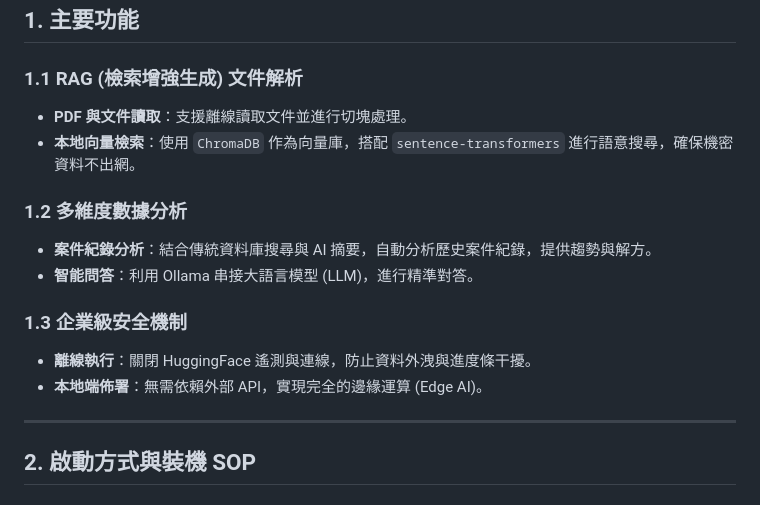
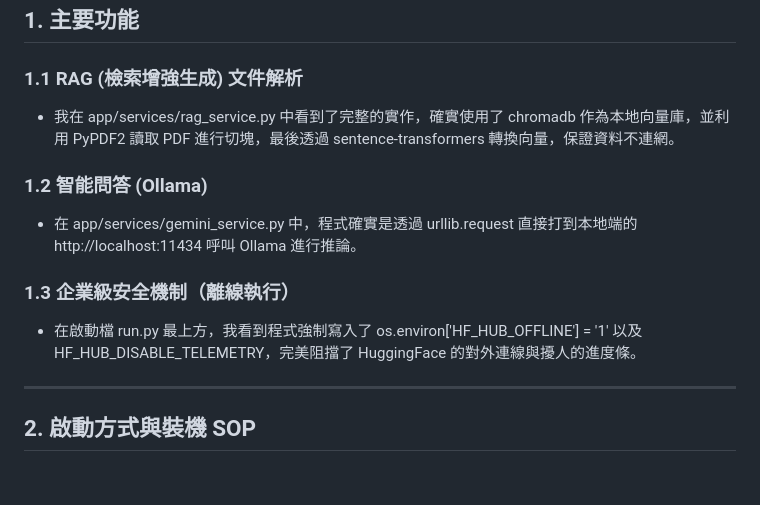
Before and after one commit to LonelyCaesar/AI-powered-intelligent-multi-faceted-question-answering, a Markdown page: README.md, the part around the change. GitHub-like rendering.

```diff
--- a/README.md
+++ b/README.md
@@ -7,16 +7,13 @@
 ## 1. 主要功能
 
 ### 1.1 RAG (檢索增強生成) 文件解析
-- **PDF 與文件讀取**：支援離線讀取文件並進行切塊處理。
-- **本地向量檢索**：使用 `ChromaDB` 作為向量庫，搭配 `sentence-transformers` 進行語意搜尋，確保機密資料不出網。
+- 我在 app/services/rag_service.py 中看到了完整的實作，確實使用了 chromadb 作為本地向量庫，並利用 PyPDF2 讀取 PDF 進行切塊，最後透過 sentence-transformers 轉換向量，保證資料不連網。
 
-### 1.2 多維度數據分析
-- **案件紀錄分析**：結合傳統資料庫搜尋與 AI 摘要，自動分析歷史案件紀錄，提供趨勢與解方。
-- **智能問答**：利用 Ollama 串接大語言模型 (LLM)，進行精準對答。
+### 1.2 智能問答 (Ollama)
+- 在 app/services/gemini_service.py 中，程式確實是透過 urllib.request 直接打到本地端的 http://localhost:11434 呼叫 Ollama 進行推論。
 
-### 1.3 企業級安全機制
-- **離線執行**：關閉 HuggingFace 遙測與連線，防止資料外洩與進度條干擾。
-- **本地端佈署**：無需依賴外部 API，實現完全的邊緣運算 (Edge AI)。
+### 1.3 企業級安全機制（離線執行）
+- 在啟動檔 run.py 最上方，我看到程式強制寫入了 os.environ['HF_HUB_OFFLINE'] = '1' 以及 HF_HUB_DISABLE_TELEMETRY，完美阻擋了 HuggingFace 的對外連線與擾人的進度條。
 
 ---
 
```
